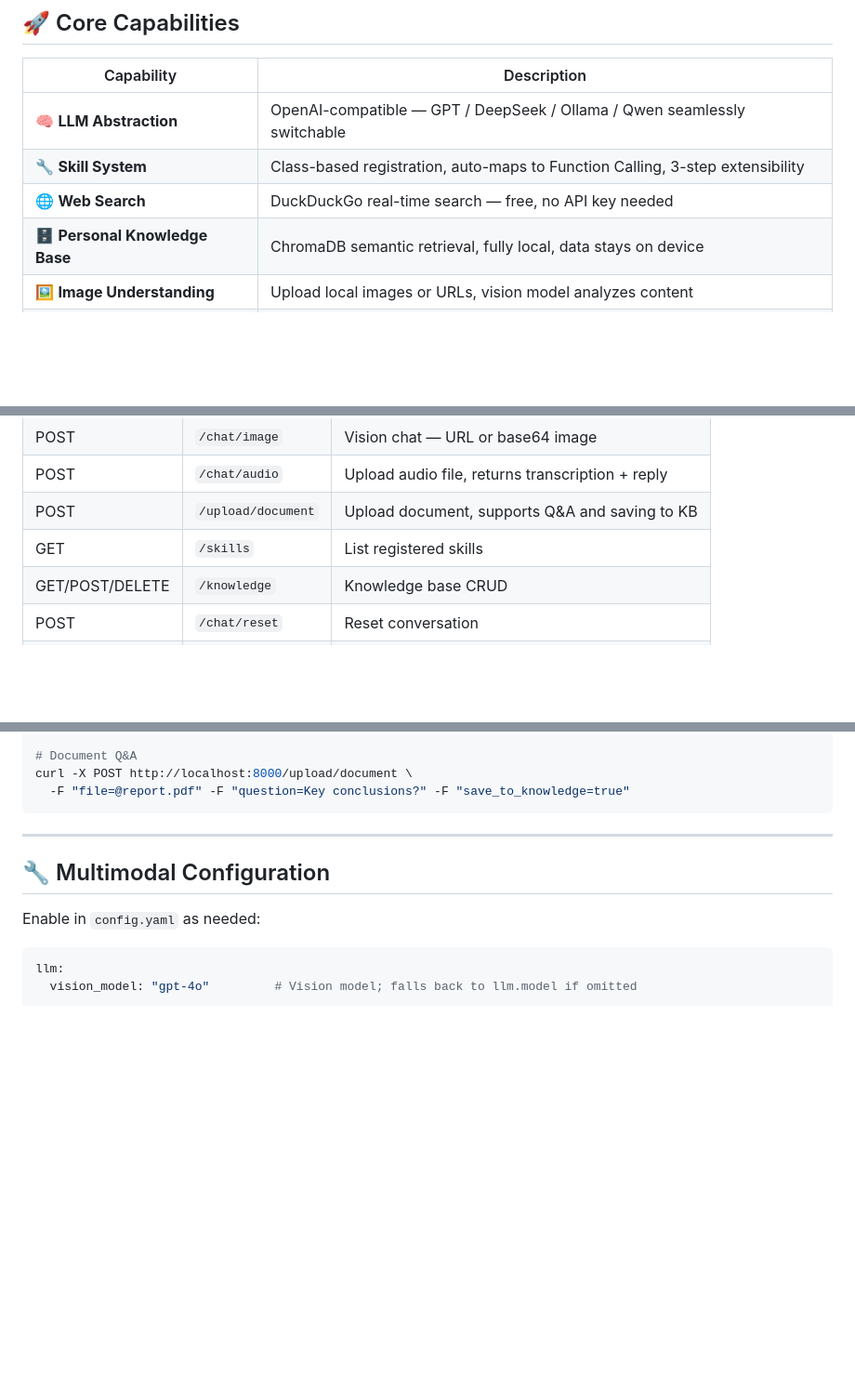
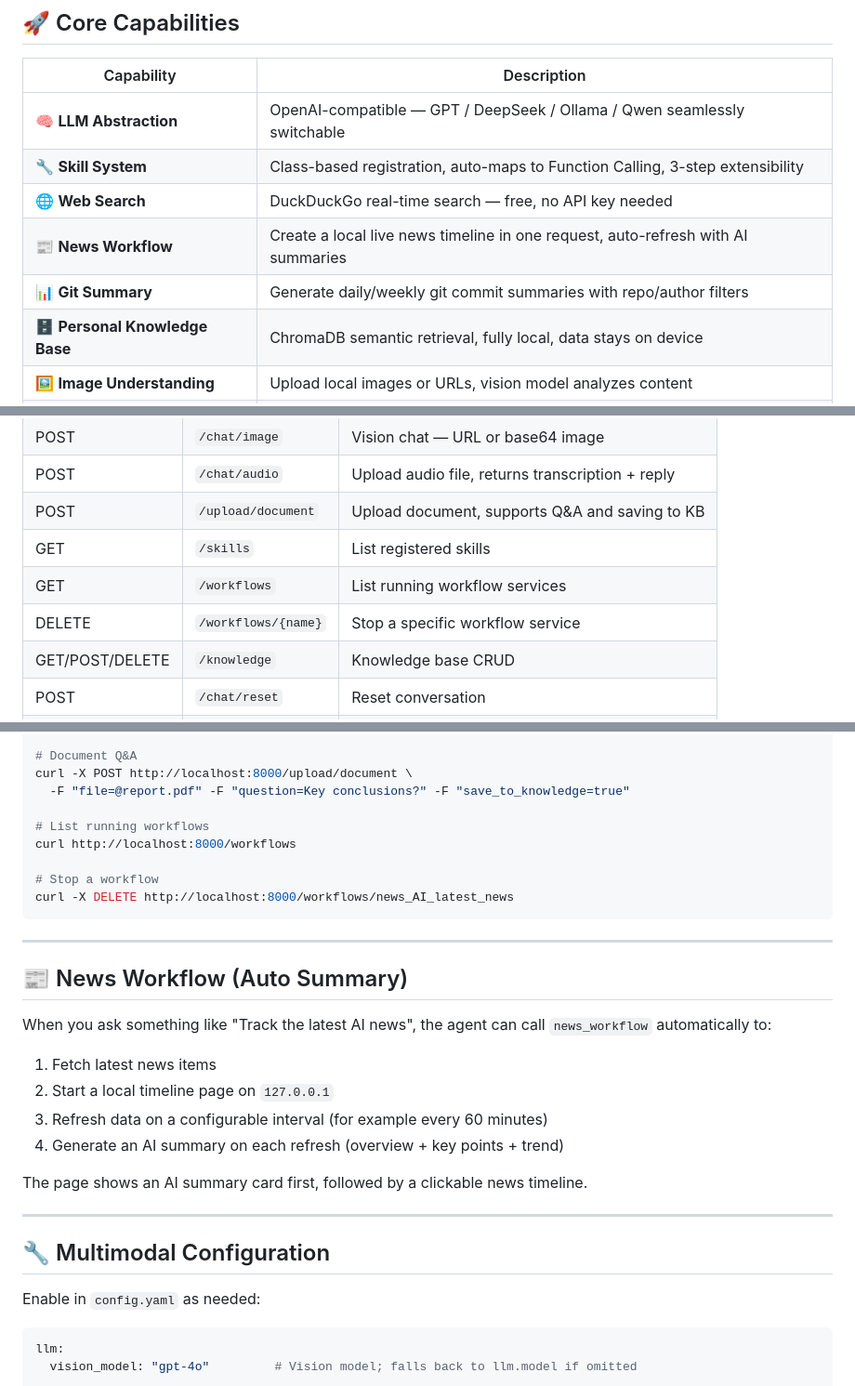
Before and after one commit to vcbal2580/skillAgent, a Markdown page: README.en.md, 3 parts joined by grey strips. Shown at 93% size. Drawn GitHub-style; blank space fills up the shorter version.

````diff
--- a/README.en.md
+++ b/README.en.md
@@ -34,6 +34,8 @@
 | 🧠 **LLM Abstraction** | OpenAI-compatible — GPT / DeepSeek / Ollama / Qwen seamlessly switchable |
 | 🔧 **Skill System** | Class-based registration, auto-maps to Function Calling, 3-step extensibility |
 | 🌐 **Web Search** | DuckDuckGo real-time search — free, no API key needed |
+| 📰 **News Workflow** | Create a local live news timeline in one request, auto-refresh with AI summaries |
+| 📊 **Git Summary** | Generate daily/weekly git commit summaries with repo/author filters |
 | 🗄️ **Personal Knowledge Base** | ChromaDB semantic retrieval, fully local, data stays on device |
 | 🖼️ **Image Understanding** | Upload local images or URLs, vision model analyzes content |
 | 🎙️ **Voice Input** | Mic recording or audio upload — STT transcription then conversation |
@@ -203,6 +206,8 @@ Start the server with `python main.py server`, then open `http://localhost:8000/
 | POST | `/chat/audio` | Upload audio file, returns transcription + reply |
 | POST | `/upload/document` | Upload document, supports Q&A and saving to KB |
 | GET | `/skills` | List registered skills |
+| GET | `/workflows` | List running workflow services |
+| DELETE | `/workflows/{name}` | Stop a specific workflow service |
 | GET/POST/DELETE | `/knowledge` | Knowledge base CRUD |
 | POST | `/chat/reset` | Reset conversation |
 | GET | `/health` | Health check |
@@ -220,7 +225,26 @@ curl -X POST http://localhost:8000/chat/audio \
 # Document Q&A
 curl -X POST http://localhost:8000/upload/document \
   -F "file=@report.pdf" -F "question=Key conclusions?" -F "save_to_knowledge=true"
+
+# List running workflows
+curl http://localhost:8000/workflows
+
+# Stop a workflow
+curl -X DELETE http://localhost:8000/workflows/news_AI_latest_news
 ```
+
+---
+
+## 📰 News Workflow (Auto Summary)
+
+When you ask something like "Track the latest AI news", the agent can call `news_workflow` automatically to:
+
+1. Fetch latest news items
+2. Start a local timeline page on `127.0.0.1`
+3. Refresh data on a configurable interval (for example every 60 minutes)
+4. Generate an AI summary on each refresh (overview + key points + trend)
+
+The page shows an AI summary card first, followed by a clickable news timeline.
 
 ---
 
````
Also changed, not shown: other parts of README.en.md (+1 -0 lines), README.md (+24 -0 lines).
